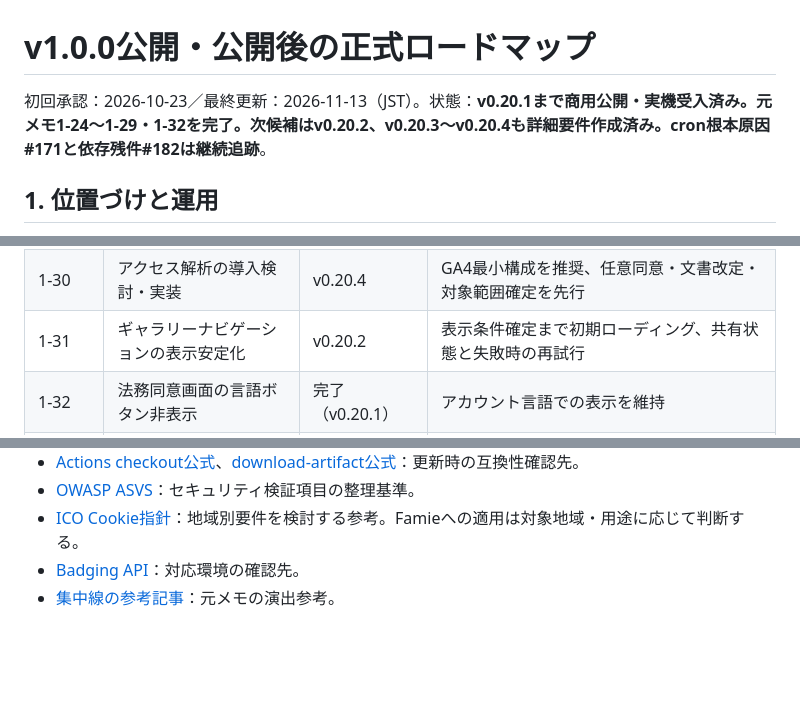
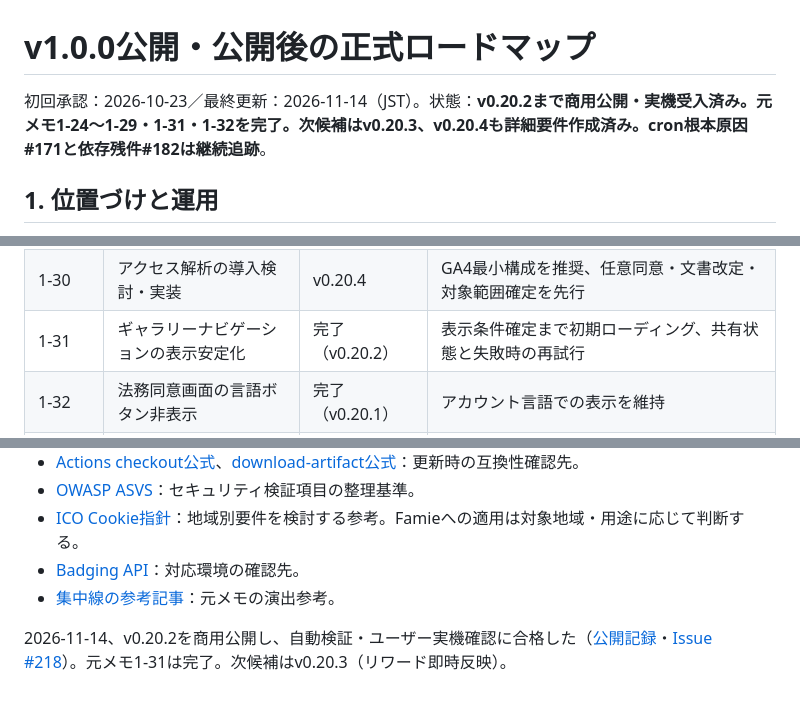
Before and after one commit to ka215/famie, a Markdown page: docs/development/v1.0.0-roadmap-plan.md, 3 parts joined by grey strips. GitHub-like rendering; blank space fills up the shorter version.

Commit message:
docs: update v0.20.2 acceptance and roadmap status

```diff
--- a/docs/development/v1.0.0-roadmap-plan.md
+++ b/docs/development/v1.0.0-roadmap-plan.md
@@ -1,6 +1,6 @@
 # v1.0.0公開・公開後の正式ロードマップ
 
-初回承認：2026-10-23／最終更新：2026-11-13（JST）。状態：**v0.20.1まで商用公開・実機受入済み。元メモ1-24〜1-29・1-32を完了。次候補はv0.20.2、v0.20.3〜v0.20.4も詳細要件作成済み。cron根本原因#171と依存残件#182は継続追跡**。
+初回承認：2026-10-23／最終更新：2026-11-14（JST）。状態：**v0.20.2まで商用公開・実機受入済み。元メモ1-24〜1-29・1-31・1-32を完了。次候補はv0.20.3、v0.20.4も詳細要件作成済み。cron根本原因#171と依存残件#182は継続追跡**。
 
 ## 1. 位置づけと運用
 
@@ -51,7 +51,7 @@ IDは元メモの「節番号－項目番号」に対応する。第2節は節
 | 1-28 | ライセンス一覧のカード画面 | 完了（v0.20.1） | 既存一覧を正本に全文表示・設定復帰、言語切り替えなし |
 | 1-29 | 設定の法務リンク左揃え3行 | 完了（v0.20.1） | ログイン側の配置は維持 |
 | 1-30 | アクセス解析の導入検討・実装 | v0.20.4 | GA4最小構成を推奨、任意同意・文書改定・対象範囲確定を先行 |
-| 1-31 | ギャラリーナビゲーションの表示安定化 | v0.20.2 | 表示条件確定まで初期ローディング、共有状態と失敗時の再試行 |
+| 1-31 | ギャラリーナビゲーションの表示安定化 | 完了（v0.20.2） | 表示条件確定まで初期ローディング、共有状態と失敗時の再試行 |
 | 1-32 | 法務同意画面の言語ボタン非表示 | 完了（v0.20.1） | アカウント言語での表示を維持 |
 | 2 | 脆弱性検証 | v0.19.0／v0.21.0 | 継続検査の基盤化／公開前総合検証 |
 | 3-1 | ギャラリーからいいね | 完了（v0.18.0） | ギャラリー経由の詳細カードから操作 |
@@ -242,3 +242,5 @@ node-forge1.4.1更新・脆弱性例外撤去はPR #178で取り込み済み。
 - [ICO Cookie指針](https://ico.org.uk/for-organisations/direct-marketing-and-privacy-and-electronic-communications/guide-to-pecr/cookies-and-similar-technologies/)：地域別要件を検討する参考。Famieへの適用は対象地域・用途に応じて判断する。
 - [Badging API](https://developer.mozilla.org/en-US/docs/Web/API/Badging_API)：対応環境の確認先。
 - [集中線の参考記事](https://ics.media/entry/18966/)：元メモの演出参考。
+
+2026-11-14、v0.20.2を商用公開し、自動検証・ユーザー実機確認に合格した（[公開記録](../operations/change-log/2026-11-14-v0202-release-notes.md)・[Issue #218](https://github.com/ka215/famie/issues/218)）。元メモ1-31は完了。次候補はv0.20.3（リワード即時反映）。
```
Also changed, not shown: docs/issues/summary.md (+3 -3 lines), docs/issues/v0.20.2.md (+16 -3 lines).
